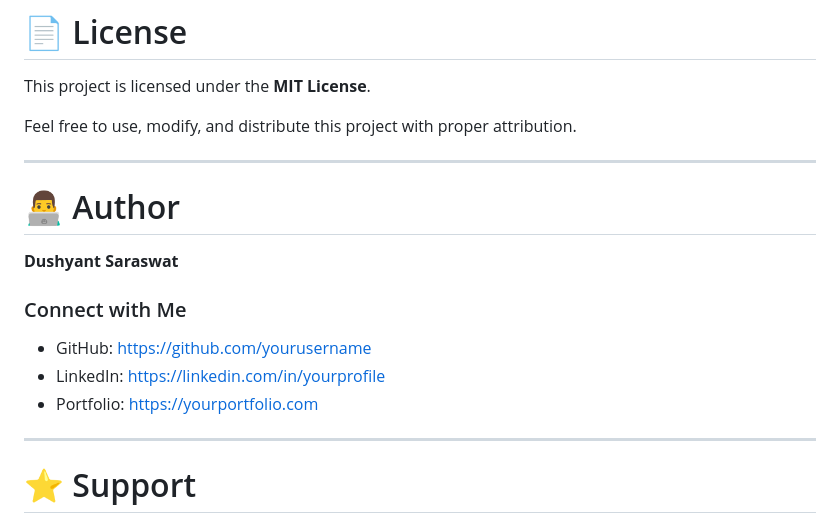
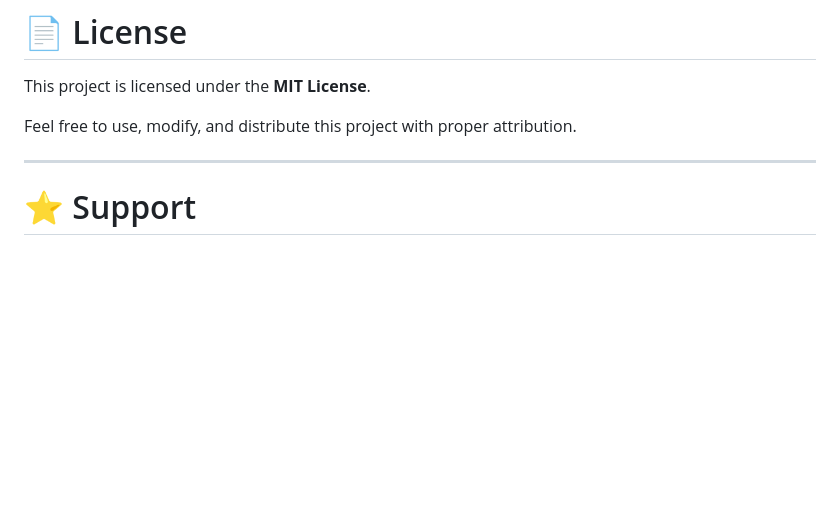
Before and after one commit to dushyantsaraswat716-ctrl/Weather-Web-App, a Markdown page: README.md, the part around the change. GitHub-like rendering; blank space fills up the shorter version.

Commit message:
Remove author and contact details from README
Removed author section and contact information from README.

```diff
--- a/README.md
+++ b/README.md
@@ -341,17 +341,7 @@ This project is licensed under the **MIT License**.
 
 Feel free to use, modify, and distribute this project with proper attribution.
 
----
 
-# 👨‍💻 Author
-
-**Dushyant Saraswat**
-
-### Connect with Me
-
-- GitHub: https://github.com/yourusername
-- LinkedIn: https://linkedin.com/in/yourprofile
-- Portfolio: https://yourportfolio.com
 
 ---
 
```
